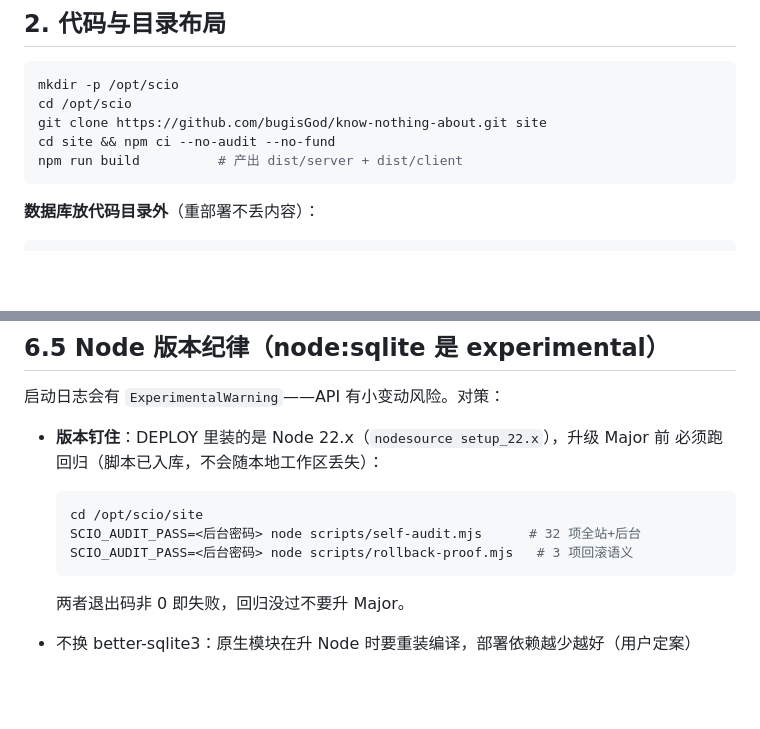
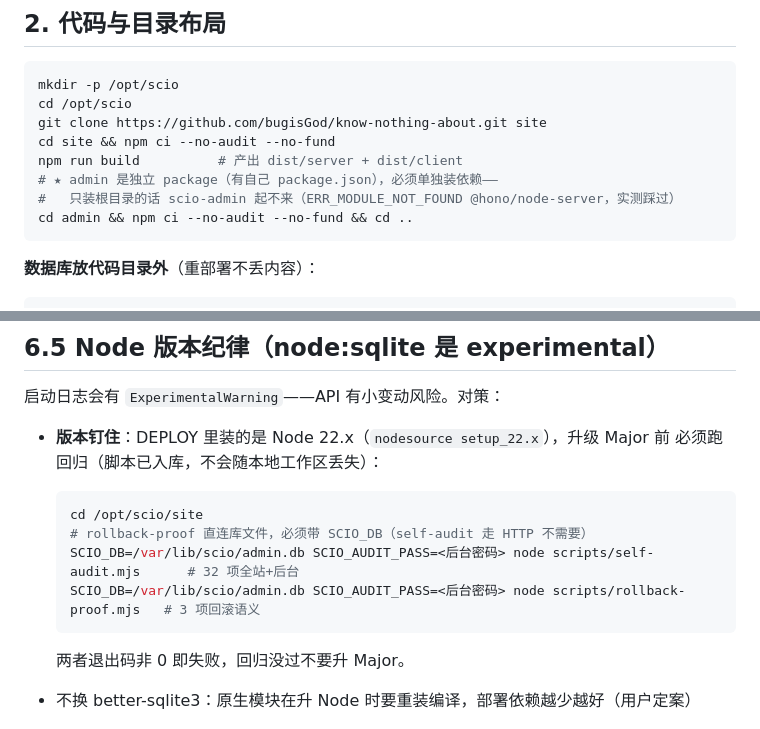
Before and after one commit to bugisGod/know-nothing-about, a Markdown page: deploy/DEPLOY.md, 2 parts joined by grey strips. GitHub-like rendering; blank space fills up the shorter version.

Commit message:
sync: 部署手册补两处实测缺口：admin 独立 npm ci、rollback-proof 需 SCIO_DB

````diff
--- a/deploy/DEPLOY.md
+++ b/deploy/DEPLOY.md
@@ -20,6 +20,9 @@ cd /opt/scio
 git clone https://github.com/bugisGod/know-nothing-about.git site
 cd site && npm ci --no-audit --no-fund
 npm run build          # 产出 dist/server + dist/client
+# ★ admin 是独立 package（有自己 package.json），必须单独装依赖——
+#   只装根目录的话 scio-admin 起不来（ERR_MODULE_NOT_FOUND @hono/node-server，实测踩过）
+cd admin && npm ci --no-audit --no-fund && cd ..
 ```
 
 **数据库放代码目录外**（重部署不丢内容）：
@@ -172,8 +175,9 @@ node /opt/scio/site/scripts/db-maintenance.mjs
 
   ```bash
   cd /opt/scio/site
-  SCIO_AUDIT_PASS=<后台密码> node scripts/self-audit.mjs      # 32 项全站+后台
-  SCIO_AUDIT_PASS=<后台密码> node scripts/rollback-proof.mjs   # 3 项回滚语义
+  # rollback-proof 直连库文件，必须带 SCIO_DB（self-audit 走 HTTP 不需要）
+  SCIO_DB=/var/lib/scio/admin.db SCIO_AUDIT_PASS=<后台密码> node scripts/self-audit.mjs      # 32 项全站+后台
+  SCIO_DB=/var/lib/scio/admin.db SCIO_AUDIT_PASS=<后台密码> node scripts/rollback-proof.mjs   # 3 项回滚语义
   ```
 
   两者退出码非 0 即失败，回归没过不要升 Major。
````
